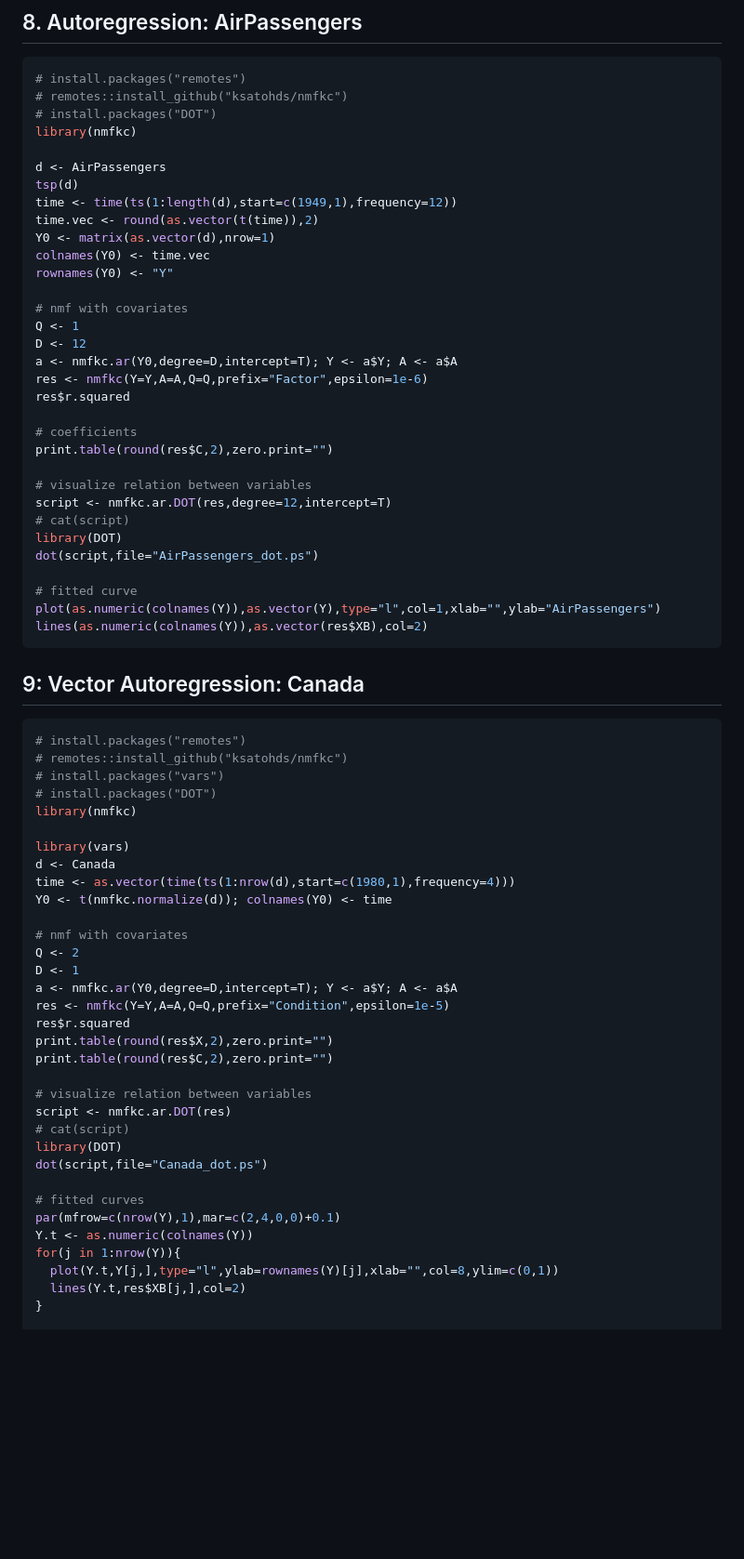
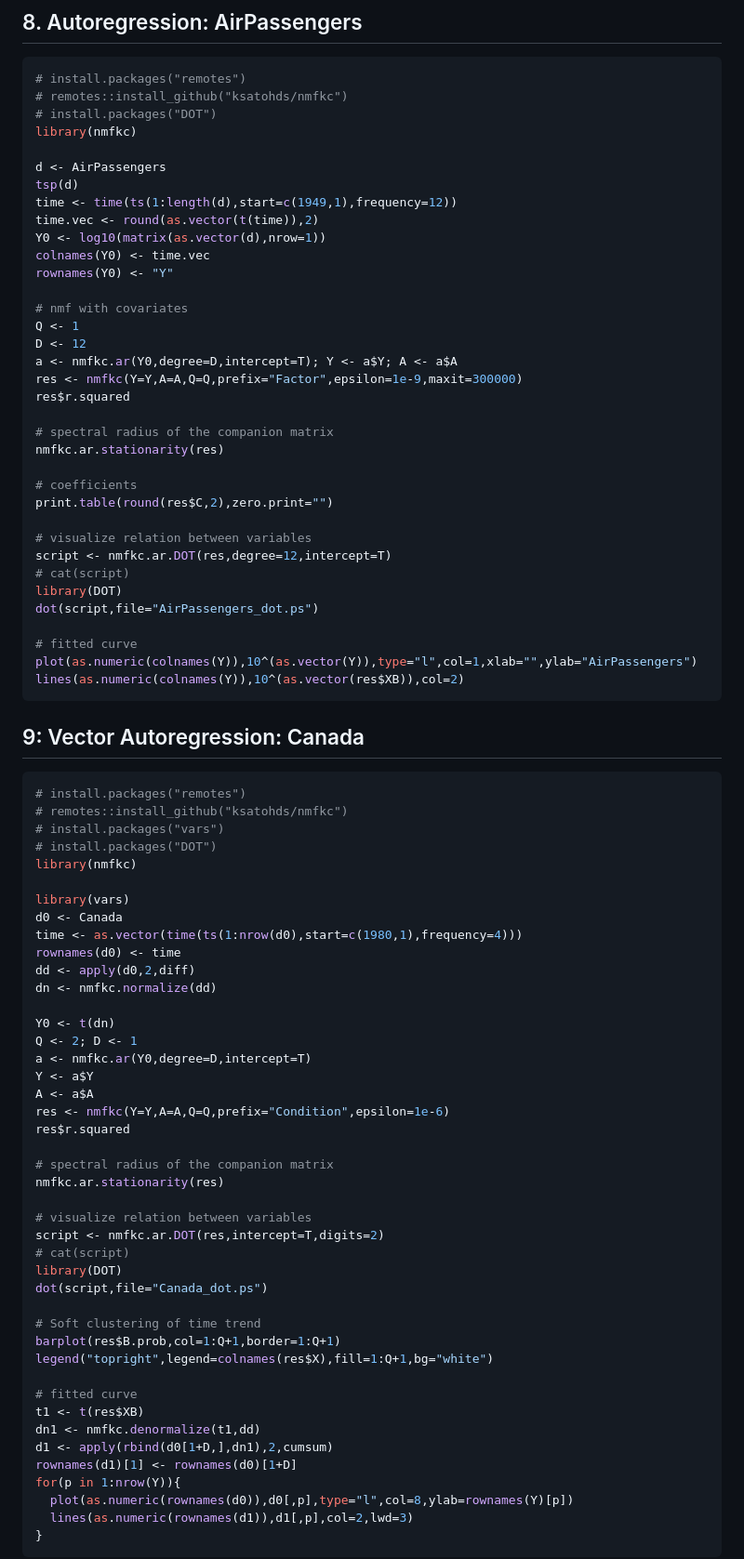
Before and after one commit to ksatohds/nmfkc, a Markdown page: README.md, the part around the change printed below. Shown: that part at 93% size. Drawn GitHub-style; blank space fills up the shorter version.

````diff
--- a/README.md
+++ b/README.md
@@ -644,7 +645,7 @@ d <- AirPassengers
 tsp(d)
 time <- time(ts(1:length(d),start=c(1949,1),frequency=12))
 time.vec <- round(as.vector(t(time)),2)
-Y0 <- matrix(as.vector(d),nrow=1)
+Y0 <- log10(matrix(as.vector(d),nrow=1))
 colnames(Y0) <- time.vec
 rownames(Y0) <- "Y"
 
@@ -652,8 +653,11 @@ rownames(Y0) <- "Y"
 Q <- 1
 D <- 12
 a <- nmfkc.ar(Y0,degree=D,intercept=T); Y <- a$Y; A <- a$A
-res <- nmfkc(Y=Y,A=A,Q=Q,prefix="Factor",epsilon=1e-6)
+res <- nmfkc(Y=Y,A=A,Q=Q,prefix="Factor",epsilon=1e-9,maxit=300000)
 res$r.squared
+
+# spectral radius of the companion matrix
+nmfkc.ar.stationarity(res)
 
 # coefficients
 print.table(round(res$C,2),zero.print="")
@@ -665,8 +669,8 @@ library(DOT)
 dot(script,file="AirPassengers_dot.ps")
 
 # fitted curve
-plot(as.numeric(colnames(Y)),as.vector(Y),type="l",col=1,xlab="",ylab="AirPassengers")
-lines(as.numeric(colnames(Y)),as.vector(res$XB),col=2)
+plot(as.numeric(colnames(Y)),10^(as.vector(Y)),type="l",col=1,xlab="",ylab="AirPassengers")
+lines(as.numeric(colnames(Y)),10^(as.vector(res$XB)),col=2)
 ```
 
 ## 9:  Vector Autoregression: Canada
@@ -679,29 +683,39 @@ lines(as.numeric(colnames(Y)),as.vector(res$XB),col=2)
 library(nmfkc)
 
 library(vars)
-d <- Canada
-time <- as.vector(time(ts(1:nrow(d),start=c(1980,1),frequency=4)))
-Y0 <- t(nmfkc.normalize(d)); colnames(Y0) <- time
+d0 <- Canada
+time <- as.vector(time(ts(1:nrow(d0),start=c(1980,1),frequency=4)))
+rownames(d0) <- time
+dd <- apply(d0,2,diff)
+dn <- nmfkc.normalize(dd)
 
-# nmf with covariates
-Q <- 2
-D <- 1
-a <- nmfkc.ar(Y0,degree=D,intercept=T); Y <- a$Y; A <- a$A
-res <- nmfkc(Y=Y,A=A,Q=Q,prefix="Condition",epsilon=1e-5)
+Y0 <- t(dn)
+Q <- 2; D <- 1
+a <- nmfkc.ar(Y0,degree=D,intercept=T)
+Y <- a$Y
+A <- a$A
+res <- nmfkc(Y=Y,A=A,Q=Q,prefix="Condition",epsilon=1e-6)
 res$r.squared
-print.table(round(res$X,2),zero.print="")
-print.table(round(res$C,2),zero.print="")
+
+# spectral radius of the companion matrix
+nmfkc.ar.stationarity(res)
 
 # visualize relation between variables
-script <- nmfkc.ar.DOT(res)
+script <- nmfkc.ar.DOT(res,intercept=T,digits=2)
 # cat(script)
 library(DOT)
 dot(script,file="Canada_dot.ps")
 
-# fitted curves
-par(mfrow=c(nrow(Y),1),mar=c(2,4,0,0)+0.1)
-Y.t <- as.numeric(colnames(Y))
-for(j in 1:nrow(Y)){
-  plot(Y.t,Y[j,],type="l",ylab=rownames(Y)[j],xlab="",col=8,ylim=c(0,1))
-  lines(Y.t,res$XB[j,],col=2)
+# Soft clustering of time trend
+barplot(res$B.prob,col=1:Q+1,border=1:Q+1)
+legend("topright",legend=colnames(res$X),fill=1:Q+1,bg="white")
+
+# fitted curve
+t1 <- t(res$XB)
+dn1 <- nmfkc.denormalize(t1,dd)
+d1 <- apply(rbind(d0[1+D,],dn1),2,cumsum)
+rownames(d1)[1] <- rownames(d0)[1+D]
+for(p in 1:nrow(Y)){
+  plot(as.numeric(rownames(d0)),d0[,p],type="l",col=8,ylab=rownames(Y)[p])
+  lines(as.numeric(rownames(d1)),d1[,p],col=2,lwd=3)
 }
````
Also changed, not shown: other parts of README.md (+69 -6 lines).
